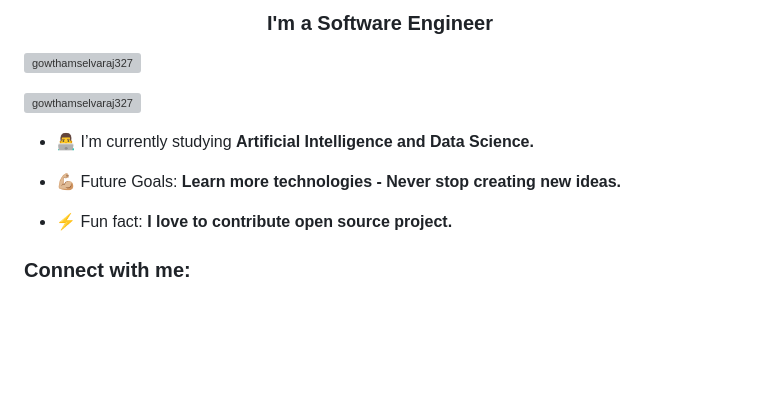
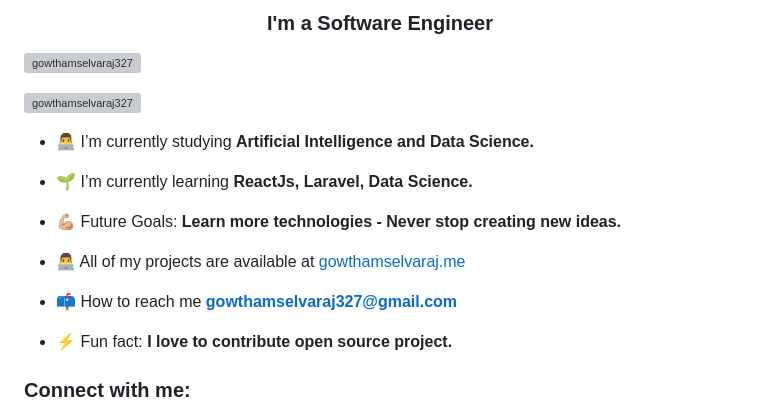
Before and after one commit to gowthamselvaraj327/gowthamselvaraj327.github.io, a Markdown page: README.md, the part around the change. GitHub-like rendering; blank space fills up the shorter version; grey boxes are pictures that could not be loaded.

Commit message:
Update README.md
Signed-off-by: GOWTHAM S  <gowthamselvaraj327@gmail.com>

```diff
--- a/README.md
+++ b/README.md
@@ -7,7 +7,13 @@
 
 - 👨‍💻 I’m currently studying **Artificial Intelligence and Data Science.**
 
+- 🌱 I’m currently learning **ReactJs, Laravel, Data Science.**
+
 - 💪🏼 Future Goals: **Learn more technologies - Never stop creating new ideas.**
+
+- 👨‍💻 All of my projects are available at [gowthamselvaraj.me](gowthamselvaraj.me)
+
+- 📫 How to reach me **gowthamselvaraj327@gmail.com**
 
 - ⚡ Fun fact: **I love to contribute open source project.**
 
```
